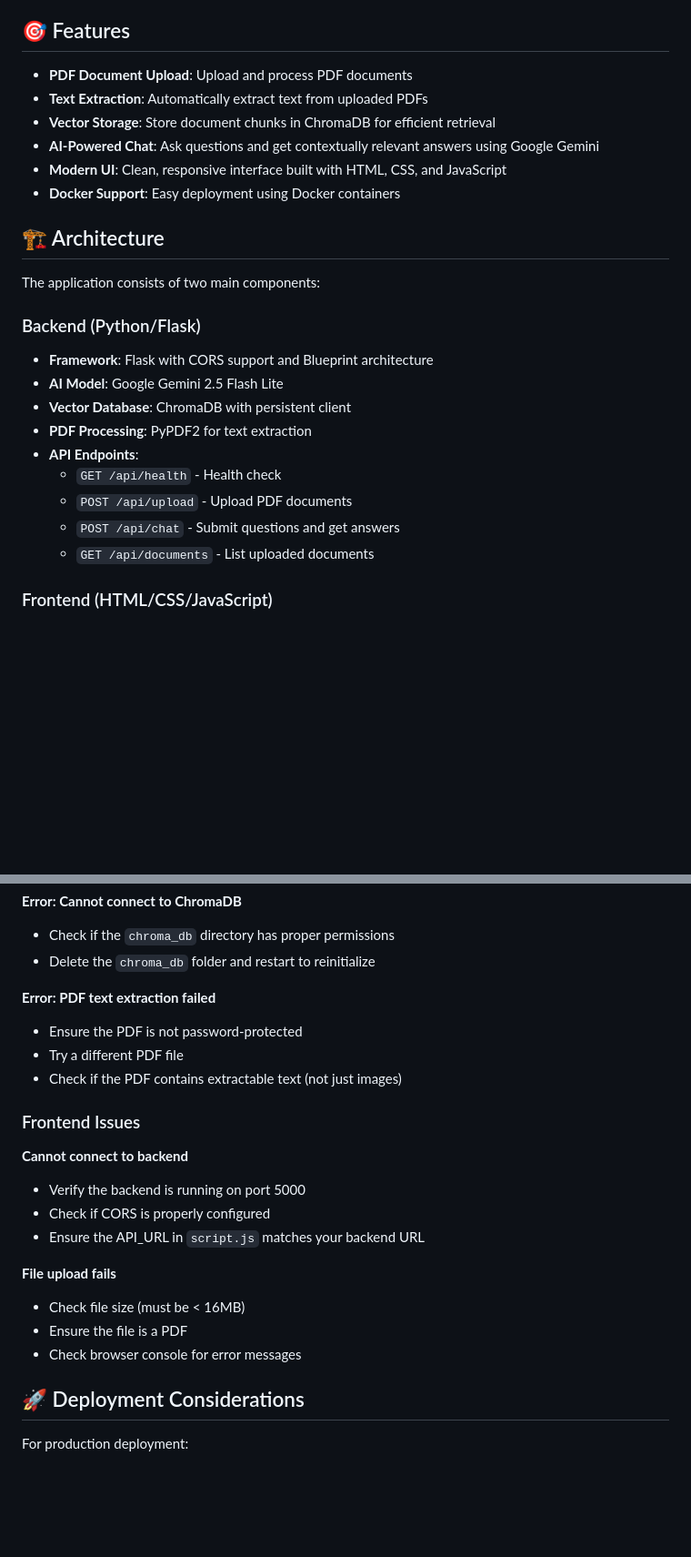
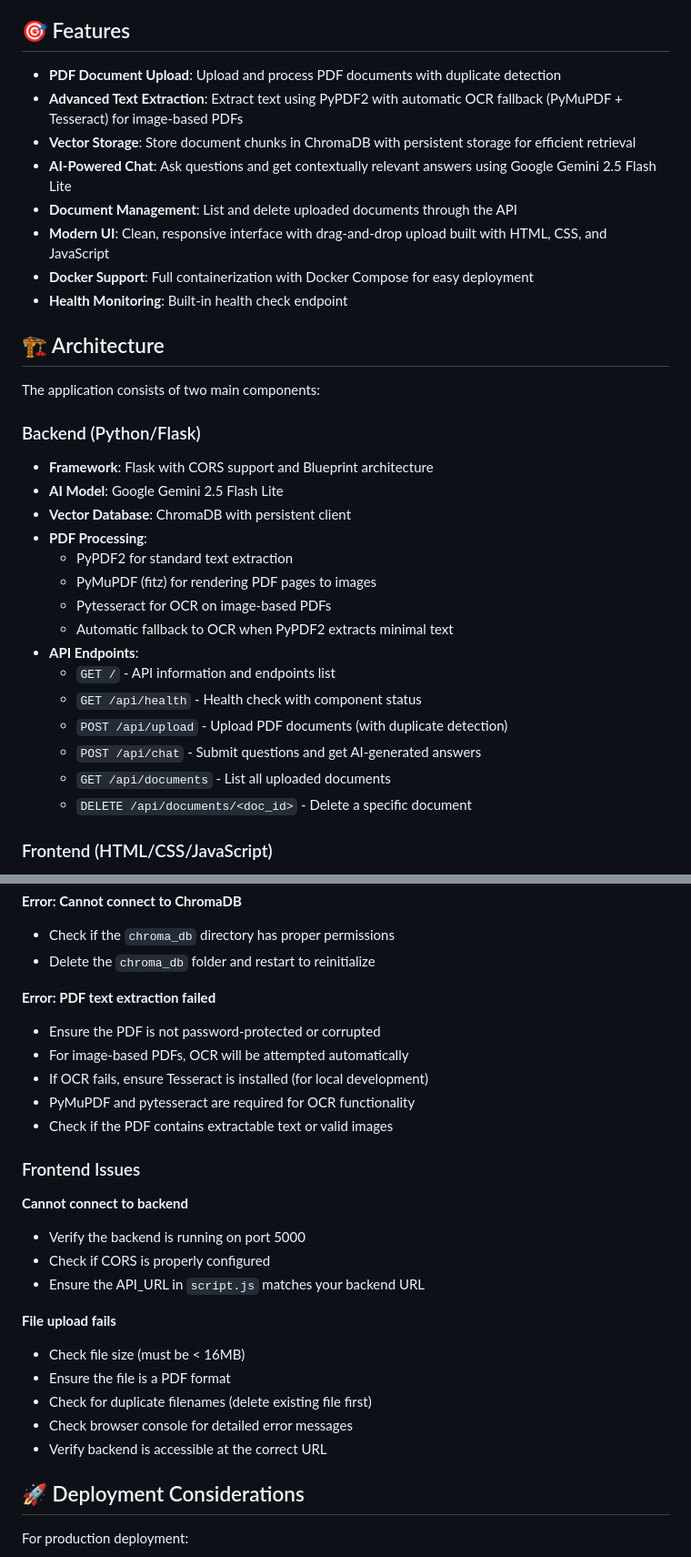
Before and after one commit to hashimshafiq15/Chatbot-AppLab, a Markdown page: README.md, 2 parts joined by grey strips. Shown at 91% size. GitHub-like rendering; blank space fills up the shorter version.

```diff
--- a/README.md
+++ b/README.md
@@ -4,12 +4,14 @@ A Python-based AI chatbot application that allows users to upload PDF documents
 
 ## 🎯 Features
 
-- **PDF Document Upload**: Upload and process PDF documents
-- **Text Extraction**: Automatically extract text from uploaded PDFs
-- **Vector Storage**: Store document chunks in ChromaDB for efficient retrieval
-- **AI-Powered Chat**: Ask questions and get contextually relevant answers using Google Gemini
-- **Modern UI**: Clean, responsive interface built with HTML, CSS, and JavaScript
-- **Docker Support**: Easy deployment using Docker containers
+- **PDF Document Upload**: Upload and process PDF documents with duplicate detection
+- **Advanced Text Extraction**: Extract text using PyPDF2 with automatic OCR fallback (PyMuPDF + Tesseract) for image-based PDFs
+- **Vector Storage**: Store document chunks in ChromaDB with persistent storage for efficient retrieval
+- **AI-Powered Chat**: Ask questions and get contextually relevant answers using Google Gemini 2.5 Flash Lite
+- **Document Management**: List and delete uploaded documents through the API
+- **Modern UI**: Clean, responsive interface with drag-and-drop upload built with HTML, CSS, and JavaScript
+- **Docker Support**: Full containerization with Docker Compose for easy deployment
+- **Health Monitoring**: Built-in health check endpoint
 
 ## 🏗️ Architecture
 
@@ -19,12 +21,18 @@ The application consists of two main components:
 - **Framework**: Flask with CORS support and Blueprint architecture
 - **AI Model**: Google Gemini 2.5 Flash Lite
 - **Vector Database**: ChromaDB with persistent client
-- **PDF Processing**: PyPDF2 for text extraction
+- **PDF Processing**:
+  - PyPDF2 for standard text extraction
+  - PyMuPDF (fitz) for rendering PDF pages to images
+  - Pytesseract for OCR on image-based PDFs
+  - Automatic fallback to OCR when PyPDF2 extracts minimal text
 - **API Endpoints**:
-  - `GET /api/health` - Health check
-  - `POST /api/upload` - Upload PDF documents
-  - `POST /api/chat` - Submit questions and get answers
-  - `GET /api/documents` - List uploaded documents
+  - `GET /` - API information and endpoints list
+  - `GET /api/health` - Health check with component status
+  - `POST /api/upload` - Upload PDF documents (with duplicate detection)
+  - `POST /api/chat` - Submit questions and get AI-generated answers
+  - `GET /api/documents` - List all uploaded documents
+  - `DELETE /api/documents/<doc_id>` - Delete a specific document
 
 ### Frontend (HTML/CSS/JavaScript)
 - Pure vanilla JavaScript (no frameworks)
@@ -259,9 +292,11 @@ Response:
 - Delete the `chroma_db` folder and restart to reinitialize
 
 **Error: PDF text extraction failed**
-- Ensure the PDF is not password-protected
-- Try a different PDF file
-- Check if the PDF contains extractable text (not just images)
+- Ensure the PDF is not password-protected or corrupted
+- For image-based PDFs, OCR will be attempted automatically
+- If OCR fails, ensure Tesseract is installed (for local development)
+- PyMuPDF and pytesseract are required for OCR functionality
+- Check if the PDF contains extractable text or valid images
 
 ### Frontend Issues
 
@@ -272,8 +307,10 @@ Response:
 
 **File upload fails**
 - Check file size (must be < 16MB)
-- Ensure the file is a PDF
-- Check browser console for error messages
+- Ensure the file is a PDF format
+- Check for duplicate filenames (delete existing file first)
+- Check browser console for detailed error messages
+- Verify backend is accessible at the correct URL
 
 ## 🚀 Deployment Considerations
 
```
Also changed, not shown: other parts of README.md (+68 -29 lines).
